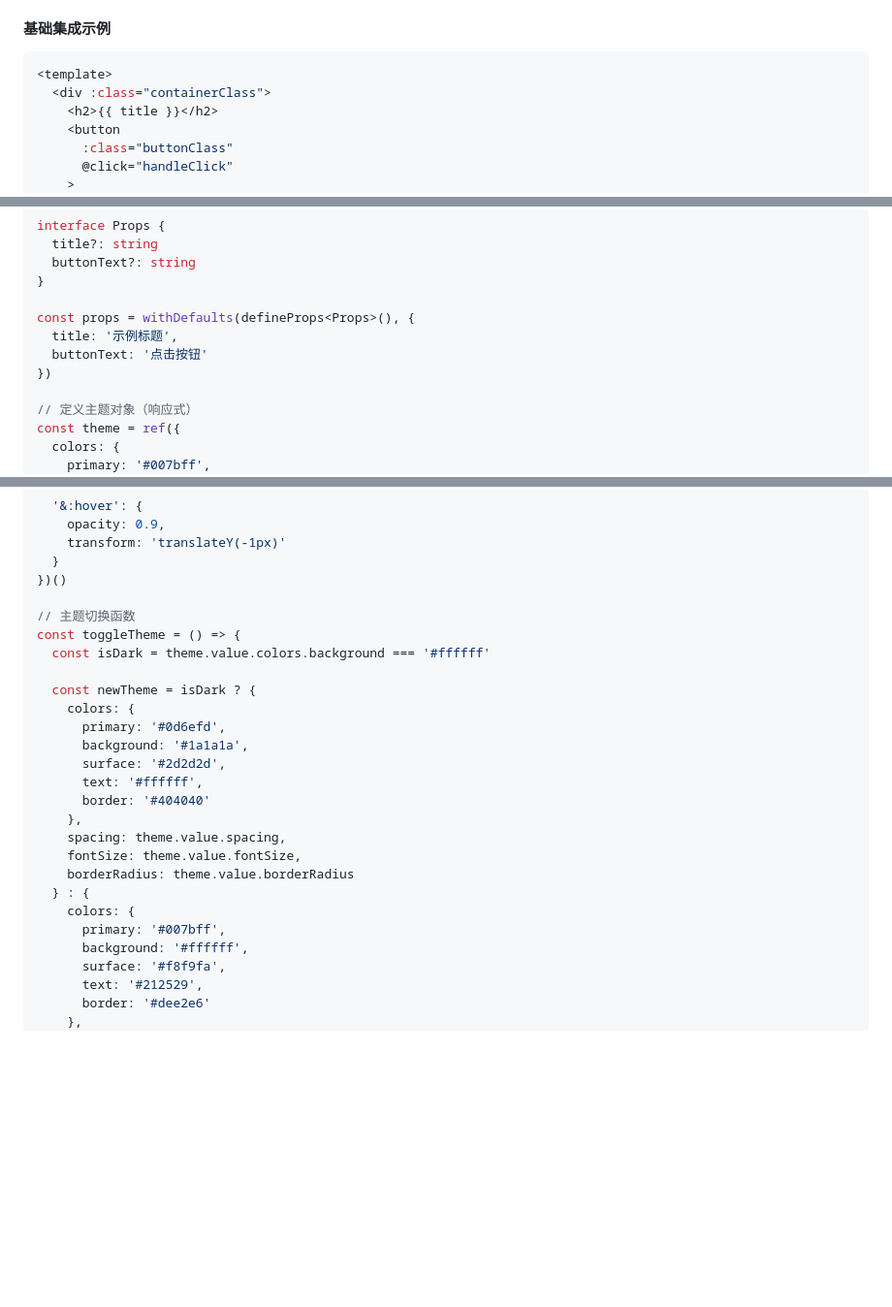
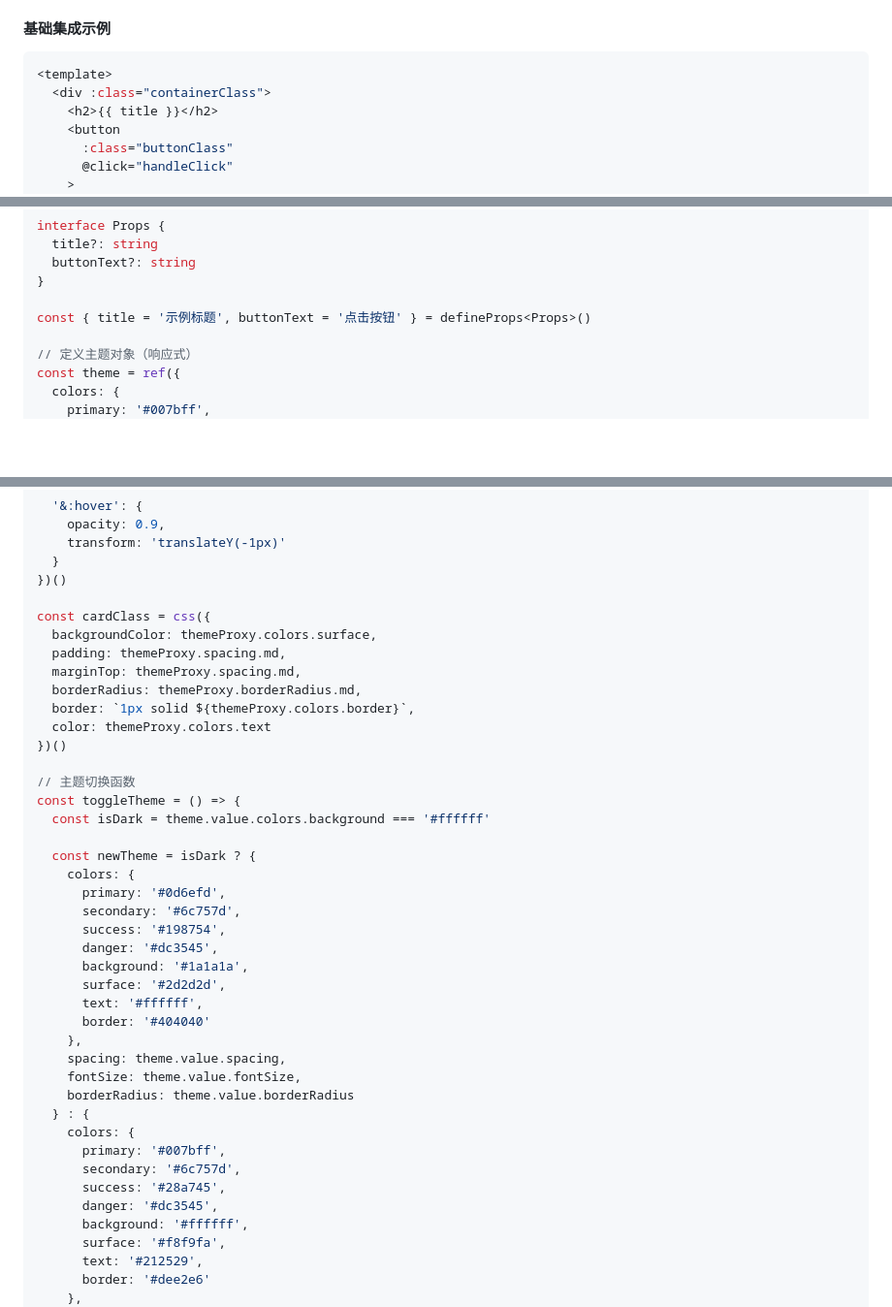
Before and after one commit to whl1024/cssinjs, a Markdown page: docs/framework-integration.md, 3 parts joined by grey strips. Shown: that part at 97% size. Drawn GitHub-style; blank space fills up the shorter version.

Commit message:
📃 docs: vue集成示例

````diff
--- a/docs/framework-integration.md
+++ b/docs/framework-integration.md
@@ -14,7 +14,7 @@
 
 #### 基础集成示例
 
-```vue
+```typescript
 <template>
   <div :class="containerClass">
     <h2>{{ title }}</h2>
@@ -39,10 +39,7 @@ interface Props {
   buttonText?: string
 }
 
-const props = withDefaults(defineProps<Props>(), {
-  title: '示例标题',
-  buttonText: '点击按钮'
-})
+const { title = '示例标题', buttonText = '点击按钮' } = defineProps<Props>()
 
 // 定义主题对象（响应式）
 const theme = ref({
@@ -102,6 +99,15 @@ const buttonClass = css({
   }
 })()
 
+const cardClass = css({
+  backgroundColor: themeProxy.colors.surface,
+  padding: themeProxy.spacing.md,
+  marginTop: themeProxy.spacing.md,
+  borderRadius: themeProxy.borderRadius.md,
+  border: `1px solid ${themeProxy.colors.border}`,
+  color: themeProxy.colors.text
+})()
+
 // 主题切换函数
 const toggleTheme = () => {
   const isDark = theme.value.colors.background === '#ffffff'
@@ -109,6 +115,9 @@ const toggleTheme = () => {
   const newTheme = isDark ? {
     colors: {
       primary: '#0d6efd',
+      secondary: '#6c757d',
+      success: '#198754',
+      danger: '#dc3545',
       background: '#1a1a1a',
       surface: '#2d2d2d',
       text: '#ffffff',
@@ -120,6 +129,9 @@ const toggleTheme = () => {
   } : {
     colors: {
       primary: '#007bff',
+      secondary: '#6c757d',
+      success: '#28a745',
+      danger: '#dc3545',
       background: '#ffffff',
       surface: '#f8f9fa',
       text: '#212529',
````
